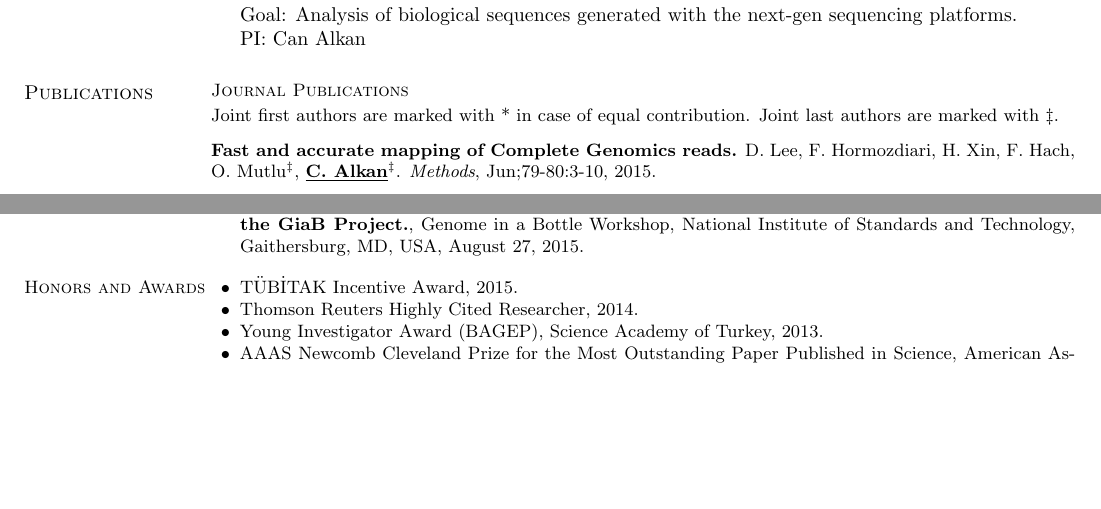
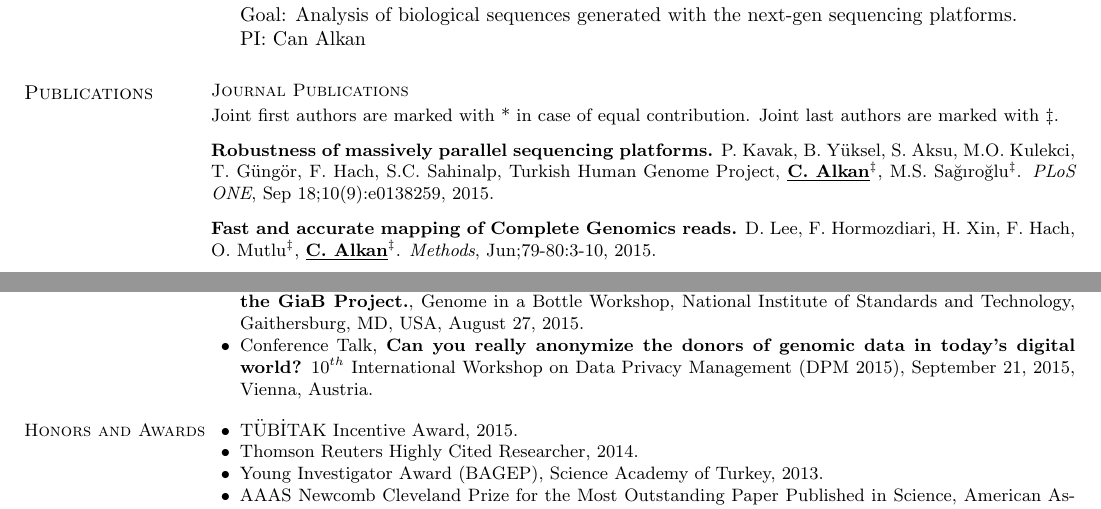
Before and after one commit to calkan/cv, a LaTeX CV (calkan_cv.tex): two parts of pages 2 and 12 of 13, joined at a grey line, cut so that both start at the same text, the shorter picture padded with empty space. Compiled offline with pdfLaTeX.

Commit message:
added Pinar's robustness paper and Alser's talk

```diff
--- a/calkan_cv.tex
+++ b/calkan_cv.tex
@@ -199,13 +199,11 @@
                                        }
 
 
-\junk{
   \vspace{-.2cm}
   {\bf Robustness of massively parallel sequencing platforms.}
   P. Kavak, B. Yüksel, S. Aksu, M.O. Kulekci, T. Güngör, F. Hach, S.C. Sahinalp, Turkish Human Genome Project, {\bf {\underline {C. Alkan}}}$^\ddag$,
   M.S. Sağıroğlu$^\ddag$.
-  {\em PLoS ONE}, 2015.
-}
+  {\em PLoS ONE},  Sep 18;10(9):e0138259, 2015.
 
   \vspace{-.2cm}
   {\bf Fast and accurate mapping of Complete Genomics reads.}
@@ -1217,6 +1218,11 @@ Bo\u{g}azi\c{c}i University, \.{I}stanbul, Turkey, January 20-21, 2012.
   {\bf Characterization of structural variation and segmental duplications for the GiaB Project.},
   Genome in a Bottle Workshop, National Institute of Standards and Technology, Gaithersburg, MD, USA,
   August 27, 2015.
+\item
+  Conference Talk,
+  {\bf Can you really anonymize the donors of genomic data in today's digital world?}
+  10$^{th}$ International Workshop on Data Privacy Management (DPM 2015),
+  September 21, 2015, Vienna, Austria.
 
 \end{list2}
 
```
Also changed, not shown: calkan_cv.pdf, calkan_cv.tex (9 more changed lines).
